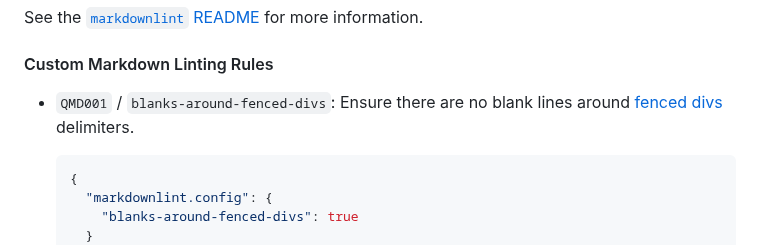
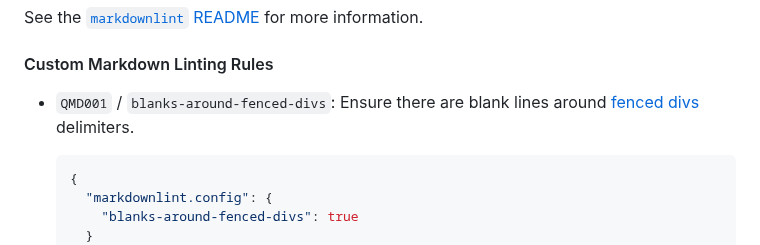
Before and after one commit to mcanouil/quarto-wizard, a Markdown page: README.md, the part around the change. GitHub-like rendering.

Commit message:
fix(README.md): typo

````diff
--- a/README.md
+++ b/README.md
@@ -118,7 +118,7 @@ See the [`markdownlint` README](https://github.com/DavidAnson/vscode-markdownlin
 
 #### Custom Markdown Linting Rules
 
-- `QMD001` / `blanks-around-fenced-divs`: Ensure there are no blank lines around [fenced divs](https://pandoc.org/MANUAL.html#extension-fenced_divs) delimiters.
+- `QMD001` / `blanks-around-fenced-divs`: Ensure there are blank lines around [fenced divs](https://pandoc.org/MANUAL.html#extension-fenced_divs) delimiters.
 
   ```json
   {
````
